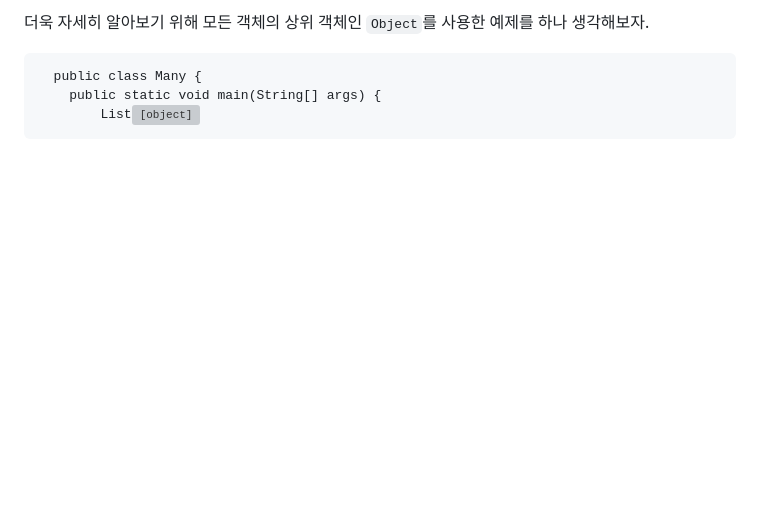
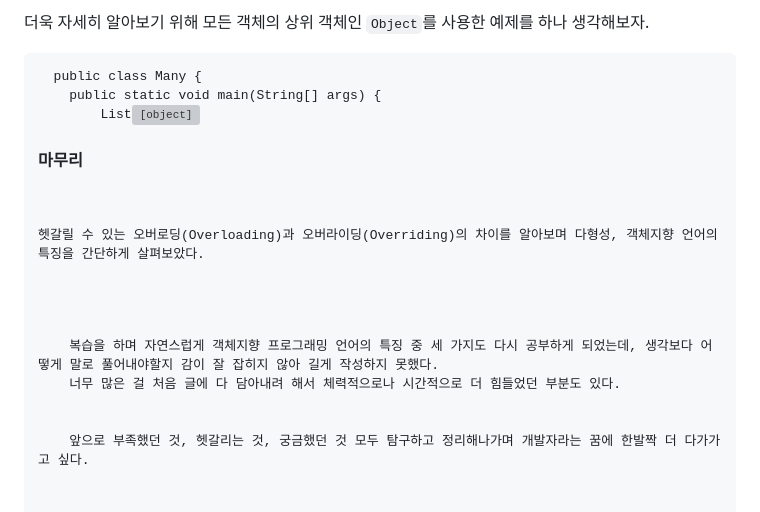
Before and after one commit to kkhs00224/javaa, a Markdown page: 1_Override_Overload.md, the part around the change printed below. GitHub-like rendering; blank space fills up the shorter version; grey boxes are pictures that could not be loaded.

```diff
--- a/1_Override_Overload.md
+++ b/1_Override_Overload.md
@@ -169,5 +169,29 @@
         many.add("하나");
         many.add(1.234);
         many.add('a');
+        many.add(false);
     }
   }</pre>
+  <p>
+    Object 객체타입 리스트를 만들어 정수, 실수, 문자, 문자열, 논리형 타입을 모두 추가할 수 있다. 또한 우리가 만든 참조형 객체 타입들도 모두 담아낼 수 있다.
+    물론 위와 같이 Object 객체에 통해 모든 기본형 타입과 String 문자열을 받아내는 방식은 한 가지 타입만 받아야 할 때 다른 타입도 무조건 받을 수 있어 추후 오류를 발생시킬 수도 있다.
+    <br>
+    돌아가서, 위와 같이 필요한 클래스들을 상위 클래스를 타입으로 묶어 코드를 압축해 코드를 더욱 효율적으로 사용할 수 있게 만드는 것이다.
+  </p>
+  <h4>(2)매개변수 다형성</h4>
+  <p>
+    매개변수의 다형성은 말 그대로 매개변수에 부모 클래스를 받도록 함으로써 메서드의 길이를 크게 줄일 수 있다.
+  </p>
+  <h4>(3)매개변수 다형성</h4>
+  <p>
+    위에서 다룬 오버라이딩과 오버로딩도 하나의 이름으로 다양한 기능을 지닌 메서드를 만들어내기 때문에 다형성 중의 하나라고 볼 수 있다.
+  </p>
+
+  <h3>마무리</h3>
+  <p>헷갈릴 수 있는 오버로딩(Overloading)과 오버라이딩(Overriding)의 차이를 알아보며 다형성, 객체지향 언어의 특징을 간단하게 살펴보았다.</p>
+  <p>
+    복습을 하며 자연스럽게 객체지향 프로그래밍 언어의 특징 중 세 가지도 다시 공부하게 되었는데, 생각보다 어떻게 말로 풀어내야할지 감이 잘 잡히지 않아 길게 작성하지 못했다.
+    너무 많은 걸 처음 글에 다 담아내려 해서 체력적으로나 시간적으로 더 힘들었던 부분도 있다.
+    <br>
+    앞으로 부족했던 것, 헷갈리는 것, 궁금했던 것 모두 탐구하고 정리해나가며 개발자라는 꿈에 한발짝 더 다가가고 싶다.
+  </p>
```
Also changed, not shown: other parts of 1_Override_Overload.md (+2 -2 lines).
